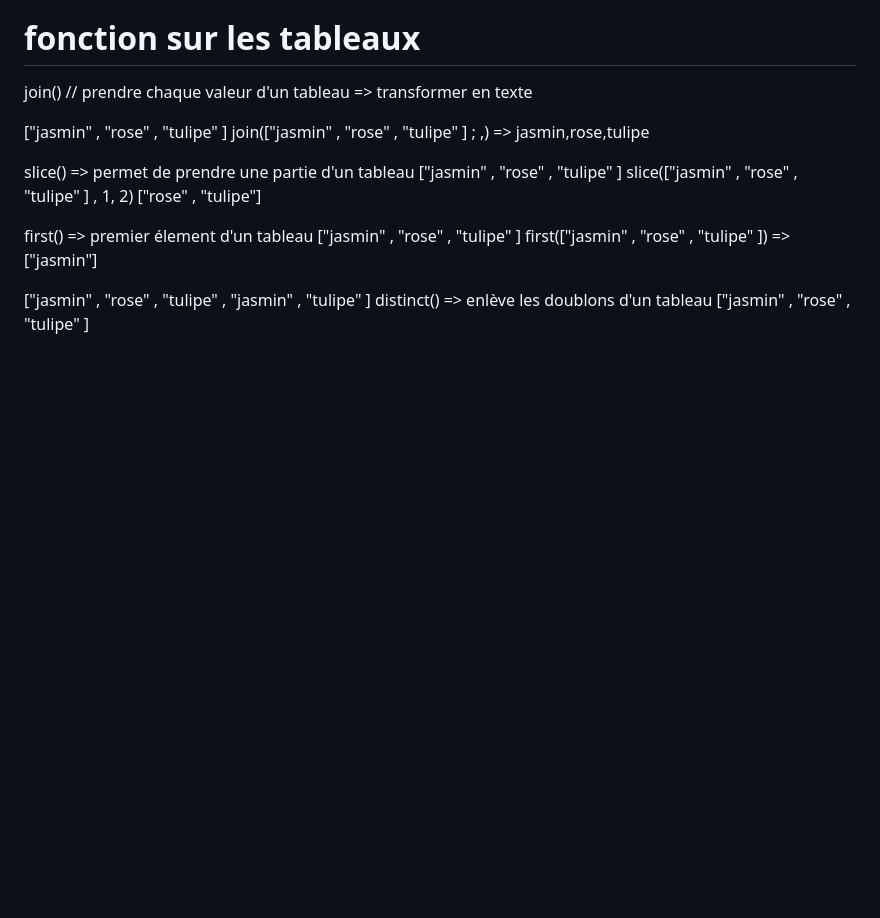
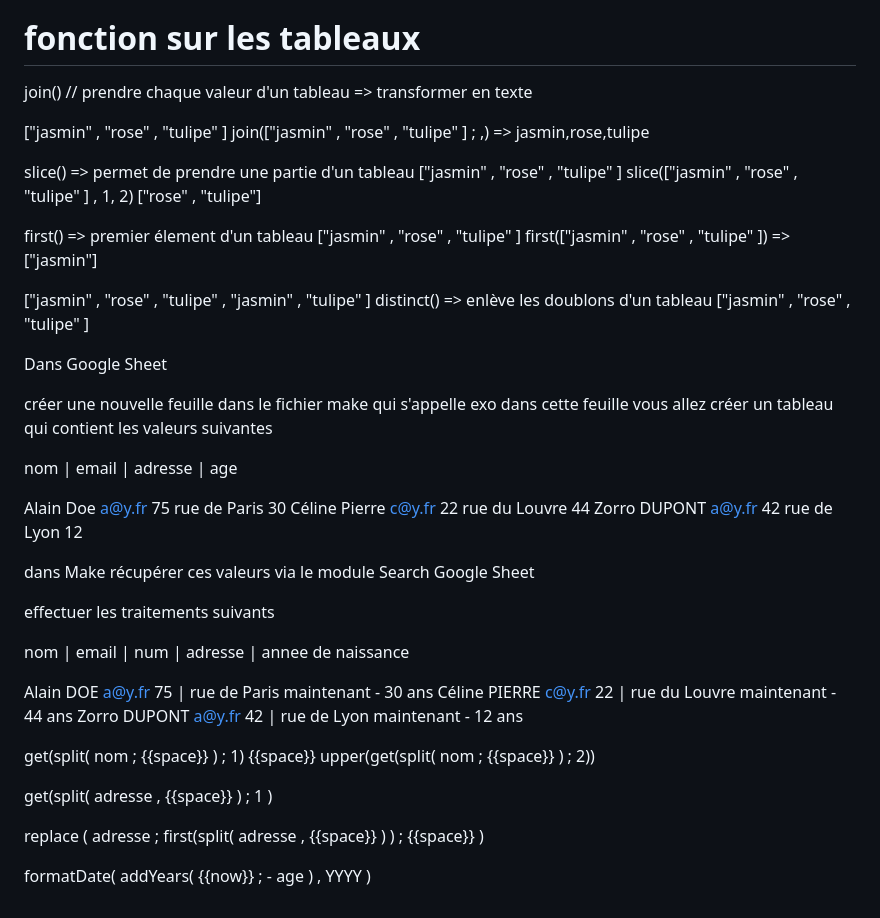
Before and after one commit to webdevproformation/NoCode-Paris13-2025-2026, a Markdown page: 10-make/jour01/02-fonction-make.md, the part around the change. Rendered like a GitHub page; blank space fills up the shorter version.

Commit message:
rappel jour01 make

```diff
--- a/10-make/jour01/02-fonction-make.md
+++ b/10-make/jour01/02-fonction-make.md
@@ -149,3 +149,35 @@ first() => premier élement d'un tableau
 ["jasmin" , "rose" , "tulipe" , "jasmin" , "tulipe" ]
 distinct() => enlève les doublons d'un tableau
 ["jasmin" , "rose" , "tulipe" ]
+
+
+Dans Google Sheet
+
+créer une nouvelle feuille dans le fichier make qui s'appelle exo
+dans cette feuille vous allez créer un tableau qui contient les valeurs suivantes
+
+nom            |   email    |    adresse       |  age
+
+Alain  Doe        a@y.fr      75 rue de Paris    30
+Céline Pierre     c@y.fr      22 rue du Louvre   44
+Zorro  DUPONT     a@y.fr      42 rue de Lyon     12
+
+dans Make récupérer ces valeurs via le module Search Google Sheet
+
+effectuer les traitements suivants
+
+
+nom            |   email    |  num  |   adresse       |  annee de naissance
+
+Alain  DOE        a@y.fr      75    | rue de Paris       maintenant - 30 ans
+Céline PIERRE     c@y.fr      22    | rue du Louvre      maintenant - 44 ans
+Zorro  DUPONT     a@y.fr      42    | rue de Lyon        maintenant - 12 ans
+
+
+get(split( nom ; {{space}} ) ; 1) {{space}} upper(get(split( nom ; {{space}} ) ; 2))
+
+get(split( adresse , {{space}} ) ; 1 )
+
+replace ( adresse ; first(split( adresse , {{space}} ) ) ; {{space}} )
+
+formatDate( addYears( {{now}} ; - age ) , YYYY )
```
Also changed, not shown: 10-make/jour02/00-rappel.md (added, +27 -0 lines).
